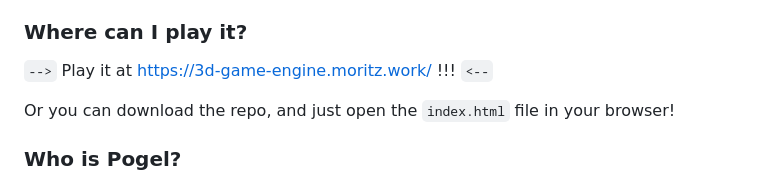
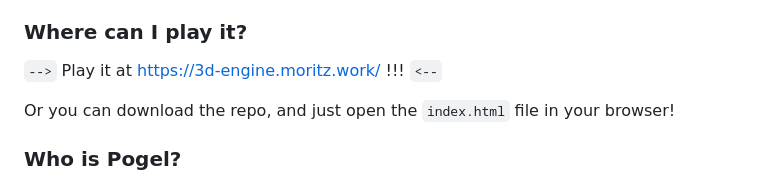
Before and after one commit to justMoritz/3d-game-engine, a Markdown page: README.md, the part around the change. Drawn GitHub-style.

```diff
--- a/README.md
+++ b/README.md
@@ -12,7 +12,7 @@ I am working on a Canvas/Color version, there's a branch for it, which includes
 Based on the Javidx9 code-it-yourself, but re-written and optimized in JavaScript for your browser, this is a quick rundown or the text-only 3D engine complete with mouselook, sprites, textures, lighting, water and more!
 
 ### Where can I play it?
-`-->` Play it at https://3d-game-engine.moritz.work/ !!! `<--`
+`-->` Play it at https://3d-engine.moritz.work/ !!! `<--`
 
 Or you can download the repo, and just open the `index.html` file in your browser!
 
```
